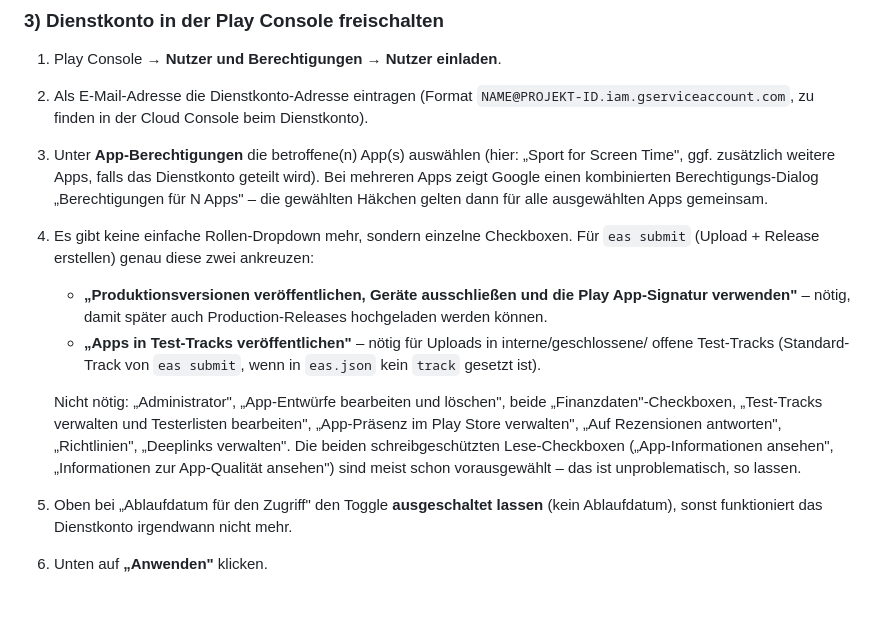
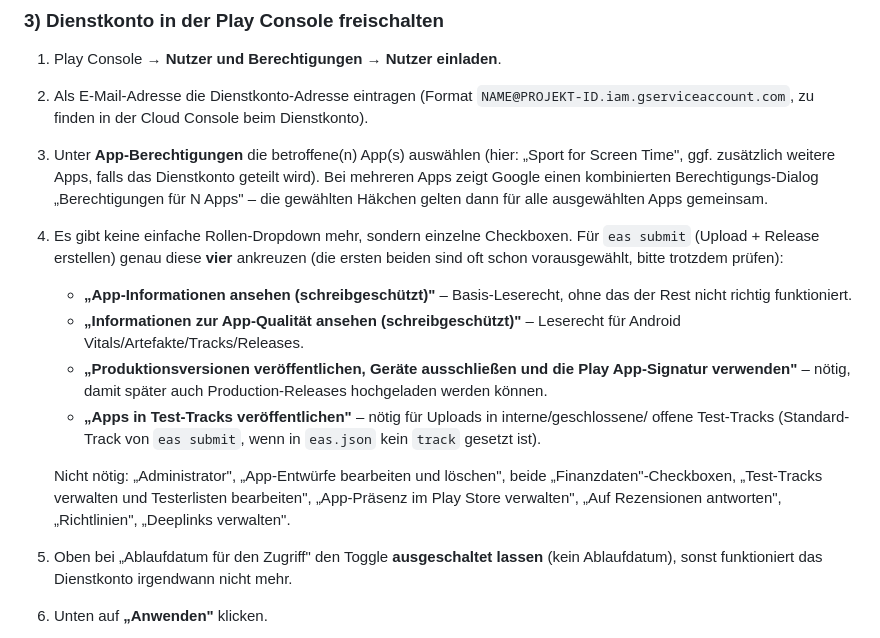
Before and after one commit to richardbendler/sport_for_insta_time, a Markdown page: README.md, the part around the change. GitHub-like rendering; blank space fills up the shorter version.

Commit message:
Clarify all four required Play Console permission checkboxes explicitly

```diff
--- a/README.md
+++ b/README.md
@@ -145,7 +145,12 @@ betroffen, nicht beide. Für den aktuellen Zweck (privater Nebenprojekte) ist da
    Apps zeigt Google einen kombinierten Berechtigungs-Dialog „Berechtigungen für N Apps" –
    die gewählten Häkchen gelten dann für alle ausgewählten Apps gemeinsam.
 4. Es gibt keine einfache Rollen-Dropdown mehr, sondern einzelne Checkboxen. Für
-   `eas submit` (Upload + Release erstellen) genau diese zwei ankreuzen:
+   `eas submit` (Upload + Release erstellen) genau diese **vier** ankreuzen (die ersten
+   beiden sind oft schon vorausgewählt, bitte trotzdem prüfen):
+   - **„App-Informationen ansehen (schreibgeschützt)"** – Basis-Leserecht, ohne das der
+     Rest nicht richtig funktioniert.
+   - **„Informationen zur App-Qualität ansehen (schreibgeschützt)"** – Leserecht für
+     Android Vitals/Artefakte/Tracks/Releases.
    - **„Produktionsversionen veröffentlichen, Geräte ausschließen und die Play
      App-Signatur verwenden"** – nötig, damit später auch Production-Releases hochgeladen
      werden können.
@@ -156,9 +161,7 @@ betroffen, nicht beide. Für den aktuellen Zweck (privater Nebenprojekte) ist da
    Nicht nötig: „Administrator", „App-Entwürfe bearbeiten und löschen", beide
    „Finanzdaten"-Checkboxen, „Test-Tracks verwalten und Testerlisten bearbeiten",
    „App-Präsenz im Play Store verwalten", „Auf Rezensionen antworten", „Richtlinien",
-   „Deeplinks verwalten". Die beiden schreibgeschützten Lese-Checkboxen
-   („App-Informationen ansehen", „Informationen zur App-Qualität ansehen") sind meist schon
-   vorausgewählt – das ist unproblematisch, so lassen.
+   „Deeplinks verwalten".
 5. Oben bei „Ablaufdatum für den Zugriff" den Toggle **ausgeschaltet lassen** (kein
    Ablaufdatum), sonst funktioniert das Dienstkonto irgendwann nicht mehr.
 6. Unten auf **„Anwenden"** klicken.
```
